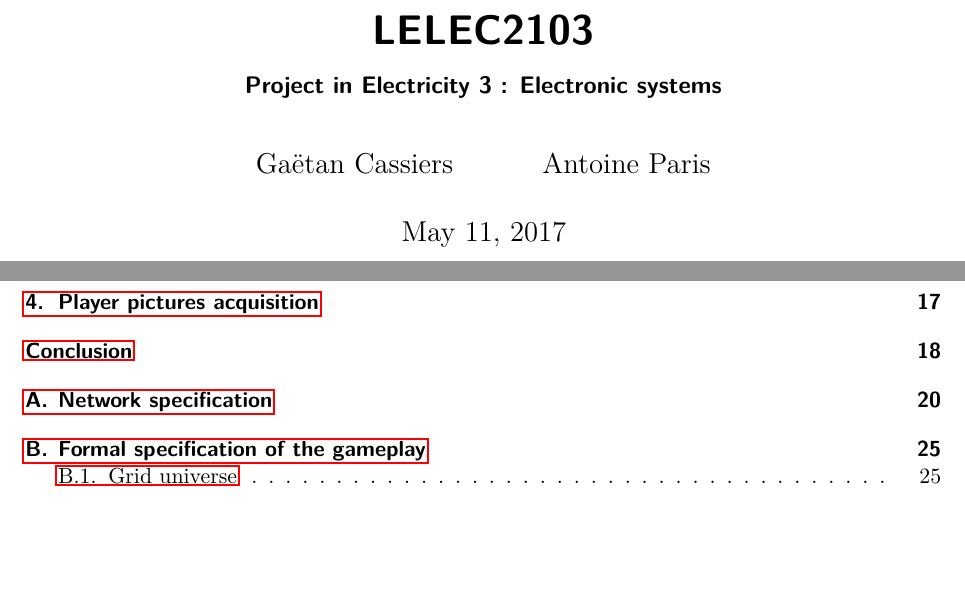
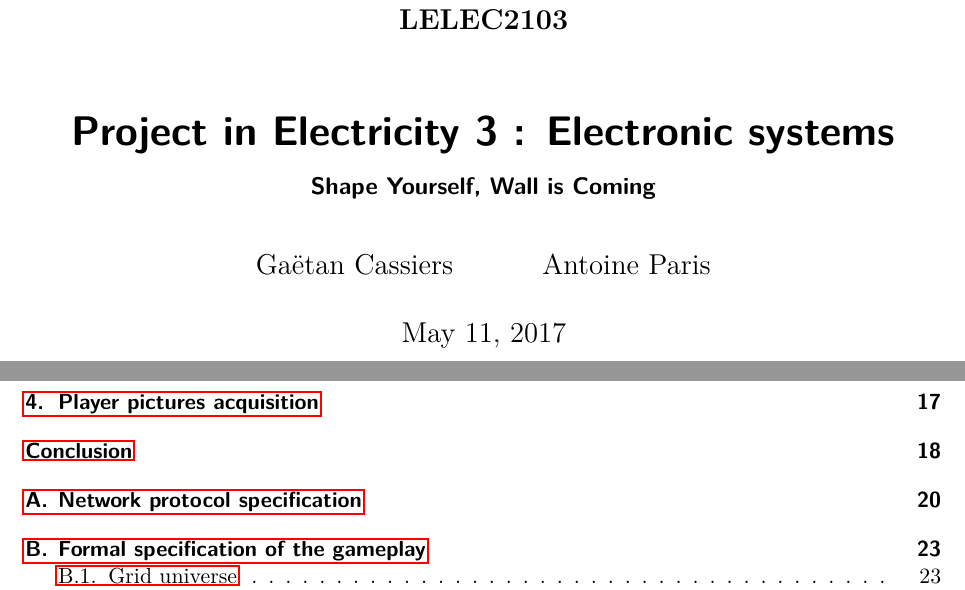
Before and after one commit to cassiersg/elec-2103, a LaTeX document (report/main.tex, which reads report/lib.tex): two parts of pages 1 and 2 of 27 before the commit and two parts of pages 1 and 2 of 25 after it, joined at a grey line, cut so that both start at the same text, the shorter picture padded with empty space. Compiled offline with pdfLaTeX.

Commit message:
A few last (mostly graphical) fixes
@anpar For me, it is ready to go (the title page is a bit improved).

```diff
--- a/report/lib.tex
+++ b/report/lib.tex
@@ -18,7 +18,7 @@
 \usepackage{currfile} % provides relative file inclusion for tikzscale
 \usepackage{listings}
 \lstset{%
-    basicstyle=\ttffamily,
+    basicstyle=\scriptsize\ttffamily,
     breaklines=true
 }
 
--- a/report/main.tex
+++ b/report/main.tex
@@ -2,8 +2,9 @@
 
 \include{lib}
 
-\title{LELEC2103}
-\subtitle{Project in Electricity 3 : Electronic systems}
+\subject{LELEC2103}
+\title{Project in Electricity 3 : Electronic systems}
+\subtitle{Shape Yourself, Wall is Coming}
 \author{Gaëtan Cassiers\and Antoine Paris}
 \date{\today}
 
```
Also changed, not shown: report/main.tex (2 more changed lines).
